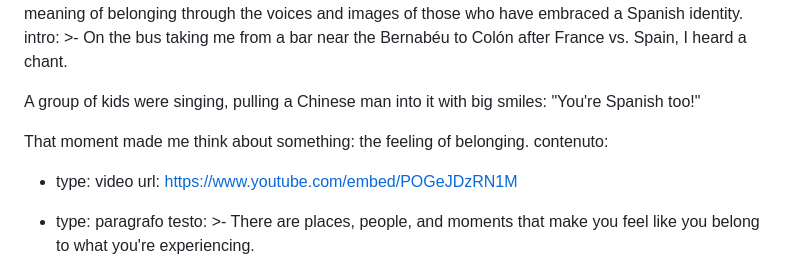
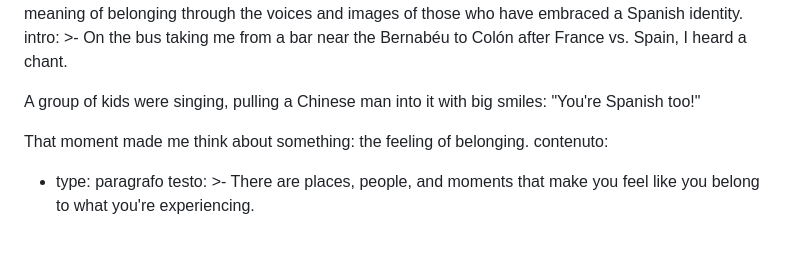
Before and after one commit to fraamira/amira-magazine, a Markdown page: _articoli/soy-español.md, the part around the change. GitHub-like rendering; blank space fills up the shorter version.

Commit message:
Update Articolo “soy-español”

```diff
--- a/_articoli/soy-español.md
+++ b/_articoli/soy-español.md
@@ -20,8 +20,6 @@ intro: >-
 
   That moment made me think about something: the feeling of belonging.
 contenuto:
-  - type: video
-    url: https://www.youtube.com/embed/POGeJDzRN1M
   - type: paragrafo
     testo: >-
       There are places, people, and moments that make you feel like you belong
```
